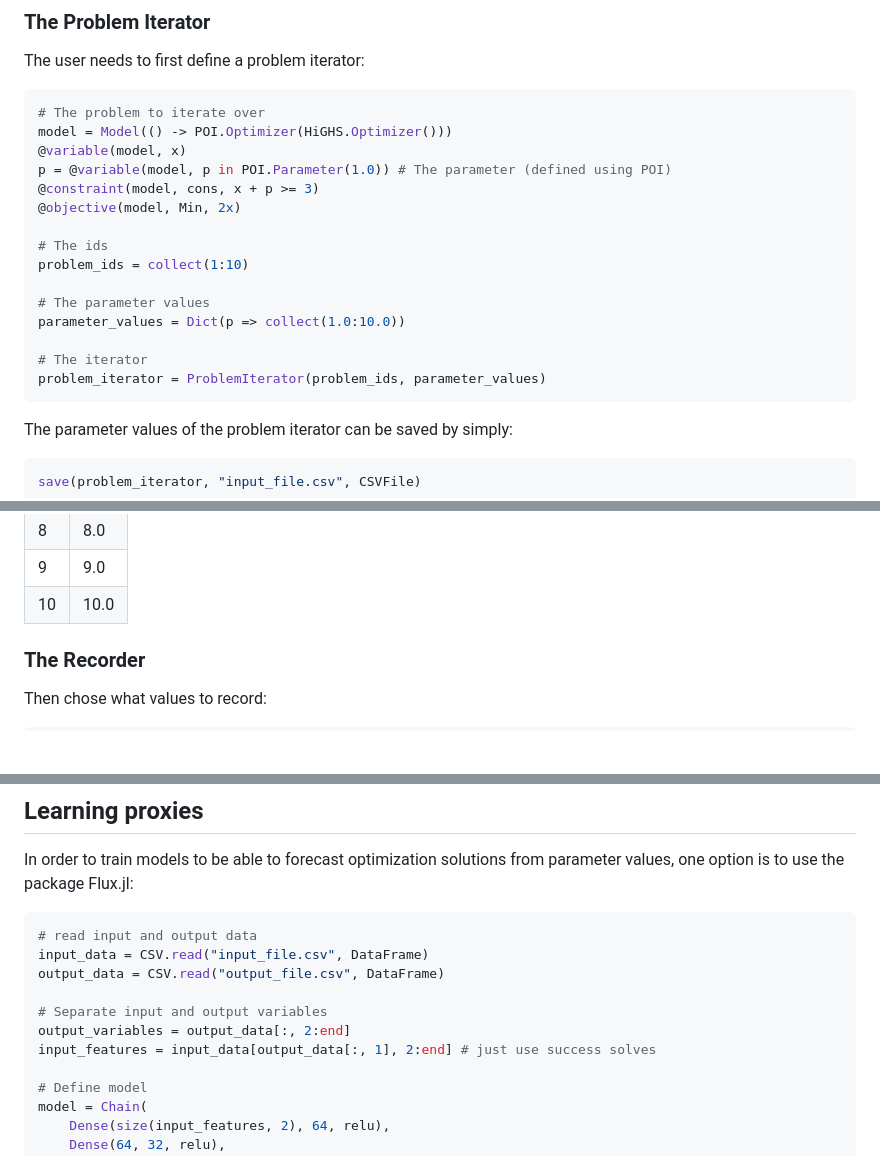
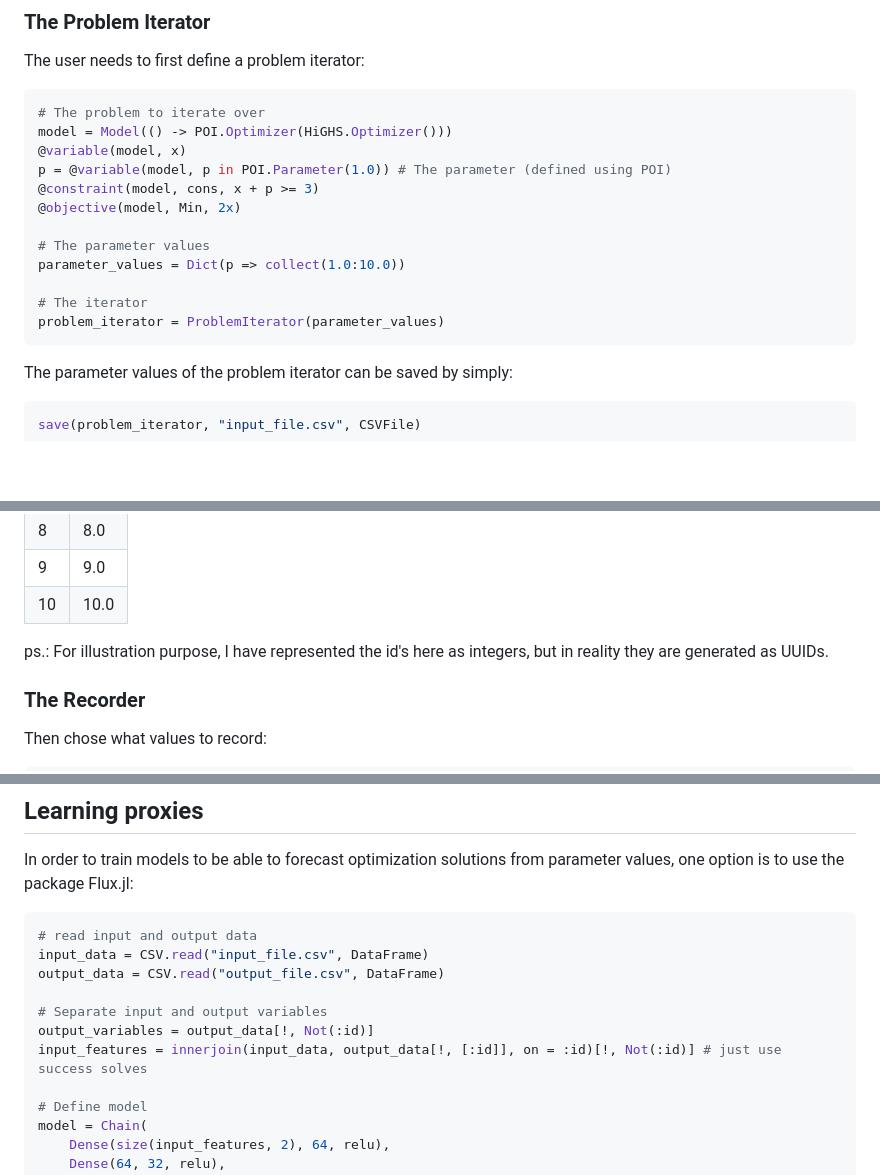
Before and after one commit to andrewrosemberg/LearningToOptimize.jl, a Markdown page: README.md, 3 parts joined by grey strips. GitHub-like rendering; blank space fills up the shorter version.

````diff
--- a/README.md
+++ b/README.md
@@ -21,14 +21,11 @@ p = @variable(model, p in POI.Parameter(1.0)) # The parameter (defined using POI
 @constraint(model, cons, x + p >= 3)
 @objective(model, Min, 2x)
 
-# The ids
-problem_ids = collect(1:10)
-
 # The parameter values
 parameter_values = Dict(p => collect(1.0:10.0))
 
 # The iterator
-problem_iterator = ProblemIterator(problem_ids, parameter_values)
+problem_iterator = ProblemIterator(parameter_values)
 ```
 
 The parameter values of the problem iterator can be saved by simply:
@@ -51,6 +48,8 @@ Which creates the following CSV:
 |  8 | 8.0 |
 |  9 | 9.0 |
 | 10 | 10.0|
+
+ps.: For illustration purpose, I have represented the id's here as integers, but in reality they are generated as UUIDs.
 
 ### The Recorder
 
@@ -95,8 +96,8 @@ input_data = CSV.read("input_file.csv", DataFrame)
 output_data = CSV.read("output_file.csv", DataFrame)
 
 # Separate input and output variables
-output_variables = output_data[:, 2:end]
-input_features = input_data[output_data[:, 1], 2:end] # just use success solves
+output_variables = output_data[!, Not(:id)]
+input_features = innerjoin(input_data, output_data[!, [:id]], on = :id)[!, Not(:id)] # just use success solves
 
 # Define model
 model = Chain(
````
Also changed, not shown: other parts of README.md (+2 -0 lines).
